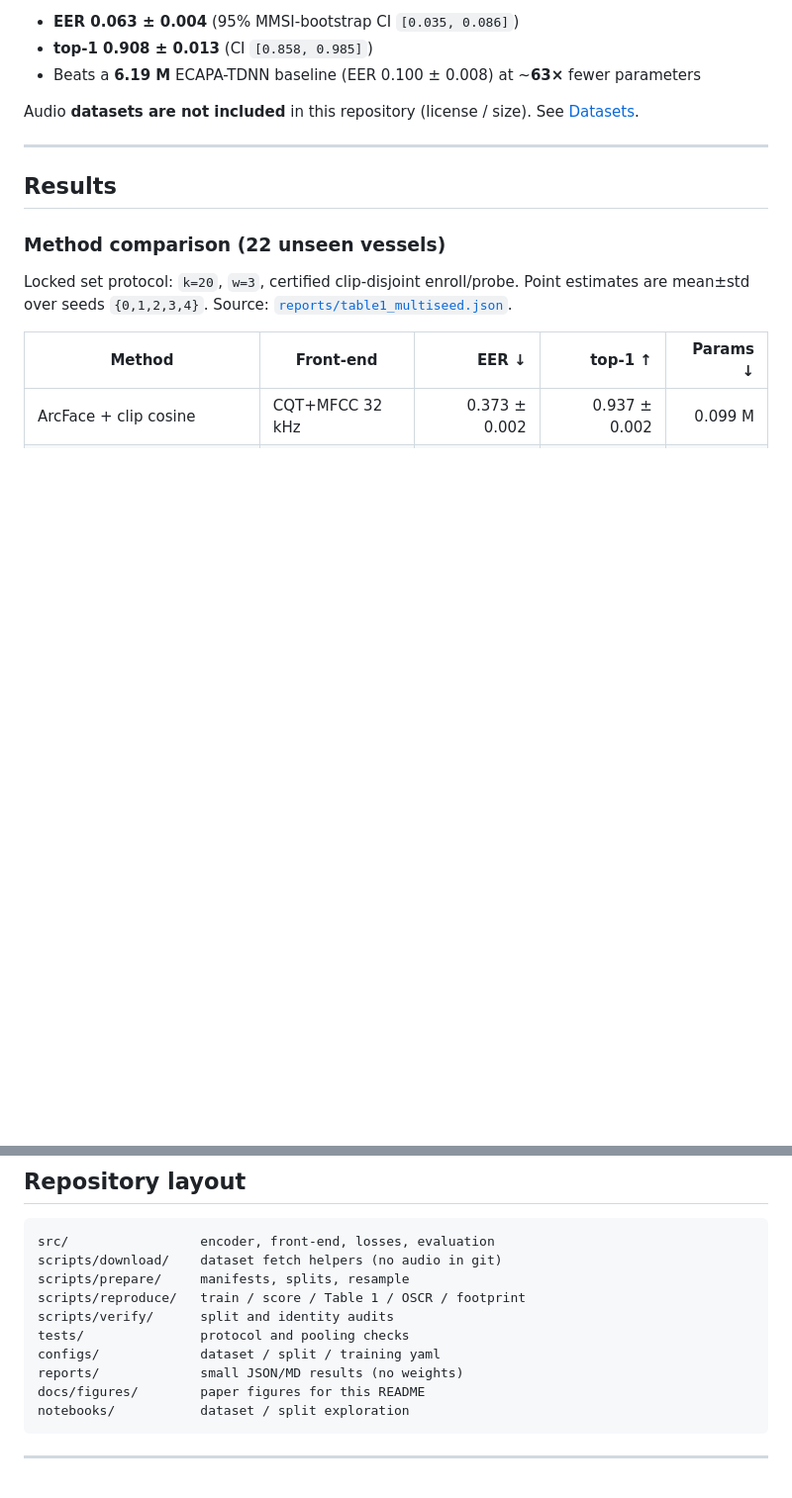
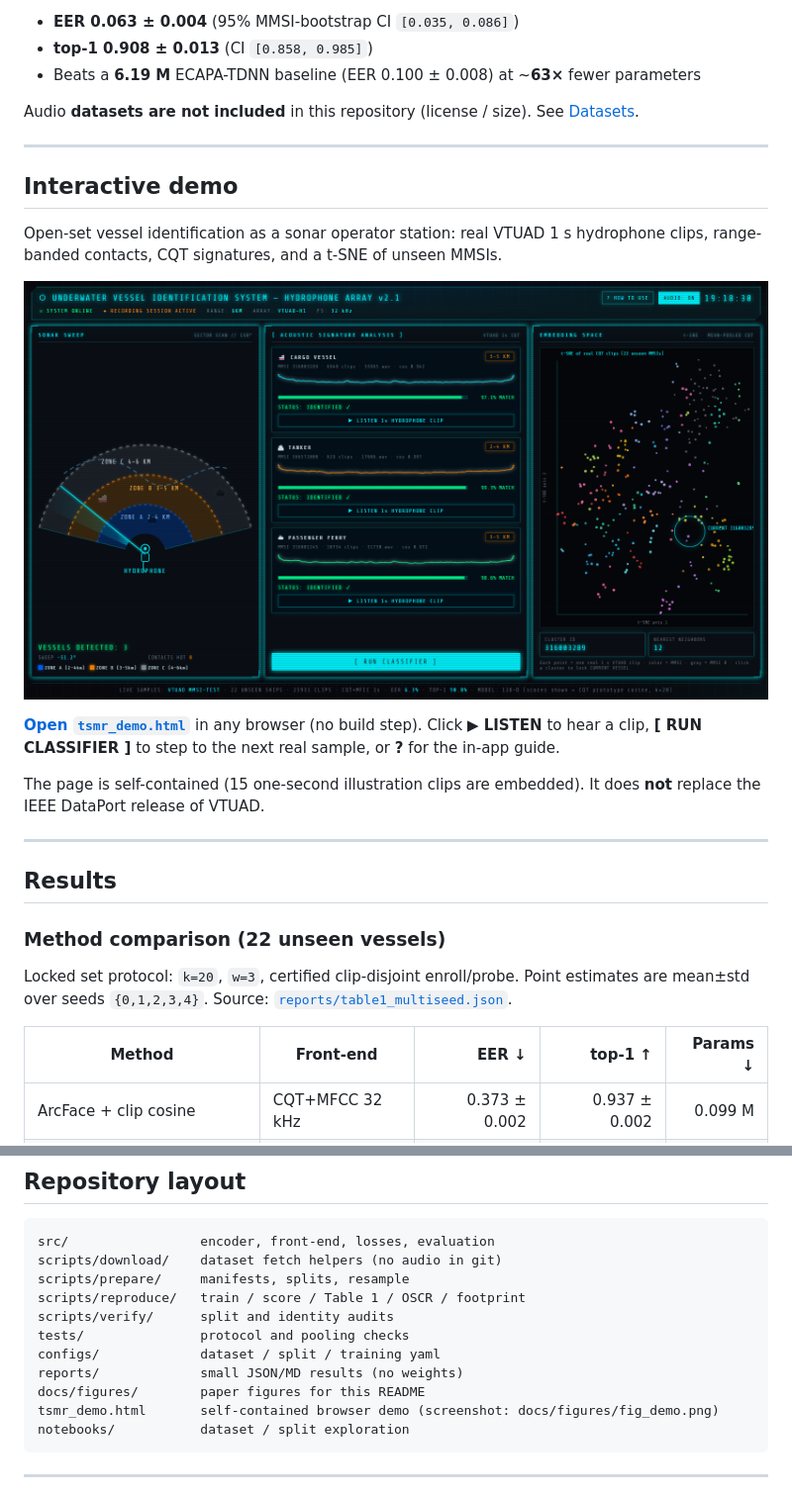
Before and after one commit to aiguo112/tinyship, a Markdown page: README.md, 2 parts joined by grey strips. Shown at 99% size. GitHub-like rendering; pictures changed too: docs/figures/fig_demo.png (added); blank space fills up the shorter version.

Commit message:
Add browser demo, screenshot, and README live-demo section.

````diff
--- a/README.md
+++ b/README.md
@@ -19,6 +19,18 @@ A deployed hydrophone mostly hears ships that were never in its training roster.
 - Beats a **6.19 M** ECAPA-TDNN baseline (EER 0.100 ± 0.008) at ~**63×** fewer parameters
 
 Audio **datasets are not included** in this repository (license / size). See [Datasets](#datasets).
+
+---
+
+## Interactive demo
+
+Open-set vessel identification as a sonar operator station: real VTUAD 1 s hydrophone clips, range-banded contacts, CQT signatures, and a t-SNE of unseen MMSIs.
+
+![TinyShip demo](docs/figures/fig_demo.png)
+
+**[Open `tsmr_demo.html`](tsmr_demo.html)** in any browser (no build step). Click **▶ LISTEN** to hear a clip, **[ RUN CLASSIFIER ]** to step to the next real sample, or **?** for the in-app guide.
+
+The page is self-contained (15 one-second illustration clips are embedded). It does **not** replace the IEEE DataPort release of VTUAD.
 
 ---
 
@@ -198,6 +210,7 @@ tests/               protocol and pooling checks
 configs/             dataset / split / training yaml
 reports/             small JSON/MD results (no weights)
 docs/figures/        paper figures for this README
+tsmr_demo.html       self-contained browser demo (screenshot: docs/figures/fig_demo.png)
 notebooks/           dataset / split exploration
 ```
 
````
Also changed, not shown: 4 other files.
